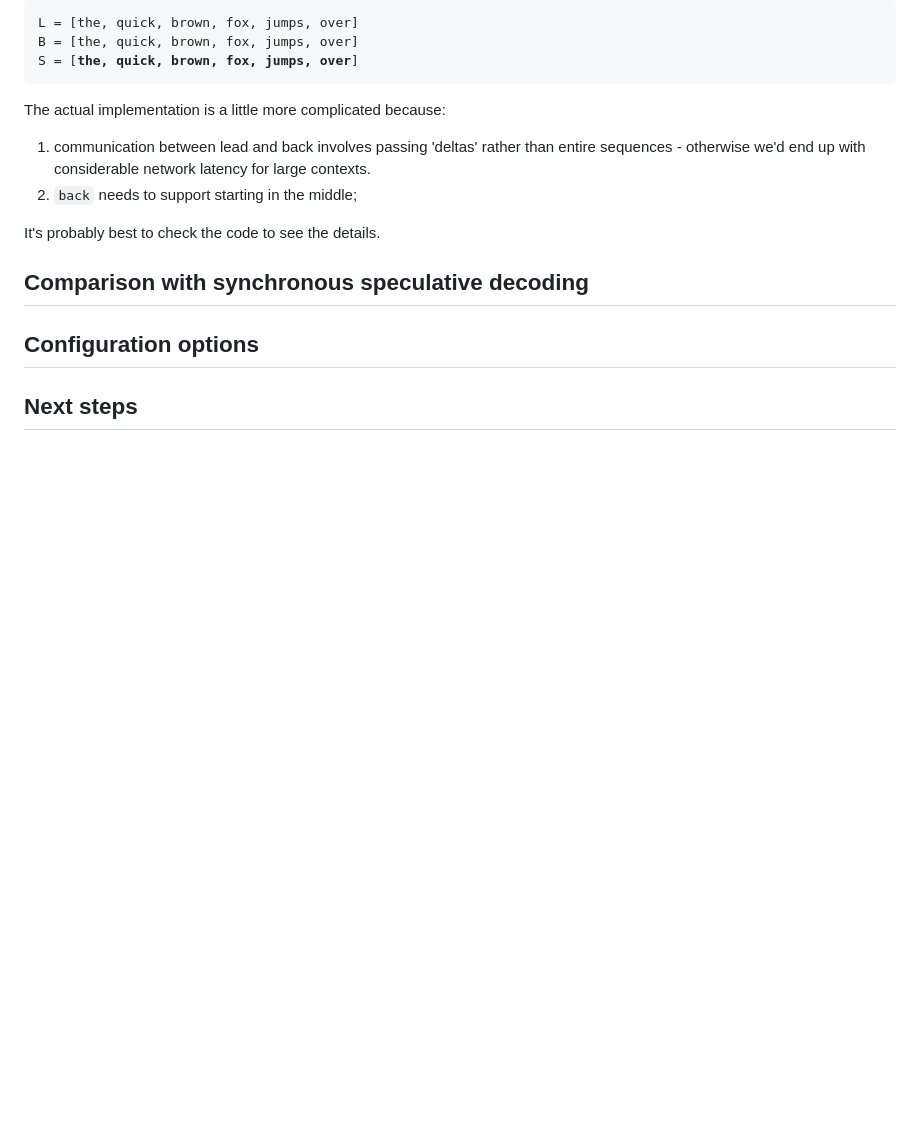
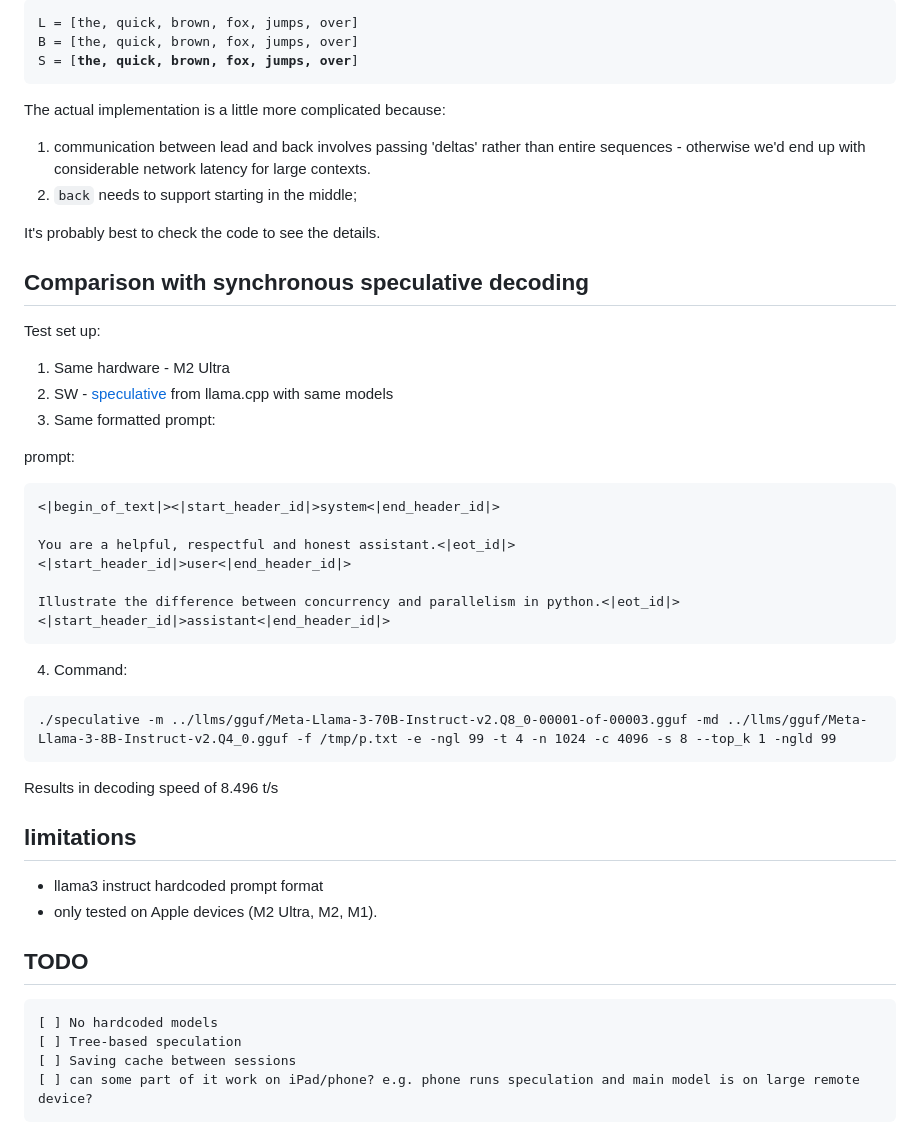
Before and after one commit to okuvshynov/experiments, a Markdown page: llama_duo/README.md, the part around the change. GitHub-like rendering; blank space fills up the shorter version.

````diff
--- a/llama_duo/README.md
+++ b/llama_duo/README.md
@@ -351,7 +351,37 @@ It's probably best to check the code to see the details.
 
 ## Comparison with synchronous speculative decoding
 
+Test set up:
+1. Same hardware - M2 Ultra
+2. SW - [speculative](https://github.com/ggerganov/llama.cpp/tree/master/examples/speculative) from llama.cpp with same models
+3. Same formatted prompt:
 
-## Configuration options
+prompt:
+```
+<|begin_of_text|><|start_header_id|>system<|end_header_id|>
 
-## Next steps
+You are a helpful, respectful and honest assistant.<|eot_id|>
+<|start_header_id|>user<|end_header_id|>
+
+Illustrate the difference between concurrency and parallelism in python.<|eot_id|><|start_header_id|>assistant<|end_header_id|>
+```
+
+4. Command:
+```
+./speculative -m ../llms/gguf/Meta-Llama-3-70B-Instruct-v2.Q8_0-00001-of-00003.gguf -md ../llms/gguf/Meta-Llama-3-8B-Instruct-v2.Q4_0.gguf -f /tmp/p.txt -e -ngl 99 -t 4 -n 1024 -c 4096 -s 8 --top_k 1 -ngld 99
+```
+
+Results in decoding speed of 8.496 t/s
+
+## limitations
+* llama3 instruct hardcoded prompt format
+* only tested on Apple devices (M2 Ultra, M2, M1).
+
+## TODO
+
+```
+[ ] No hardcoded models
+[ ] Tree-based speculation
+[ ] Saving cache between sessions
+[ ] can some part of it work on iPad/phone? e.g. phone runs speculation and main model is on large remote device?
+```
````
